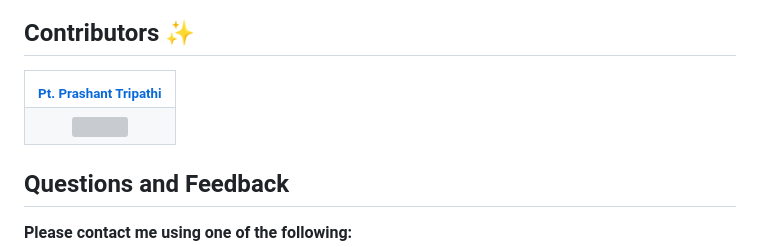
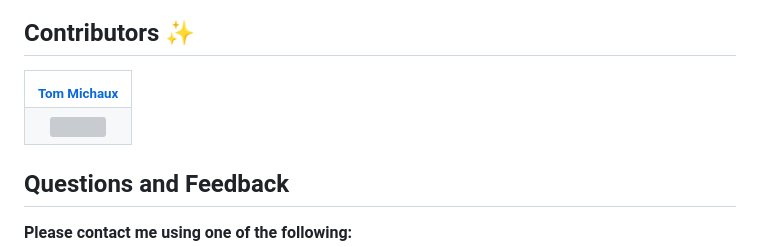
Before and after one commit to TomMichaux/tom.github.io, a Markdown page: README.md, the part around the change printed below. Rendered like a GitHub page; grey boxes are pictures that could not be loaded.

```diff
--- a/README.md
+++ b/README.md
@@ -69,8 +54,8 @@ My Portfolio site using Material Design. Mobile First Layout I Fully Responsive
 <table>
 	<tr>
 		<th align="center">
-				<a href="https://github.com/ptprashanttripathi">
-					<sub><b>Pt. Prashant Tripathi</b></sub>
+				<a href="https://github.com/TomMichaux/tom.github.io">
+					<sub><b>Tom Michaux</b></sub>
 				</a>
 		</th>
   	</tr>
```
Also changed, not shown: other parts of README.md (+2 -17 lines).
